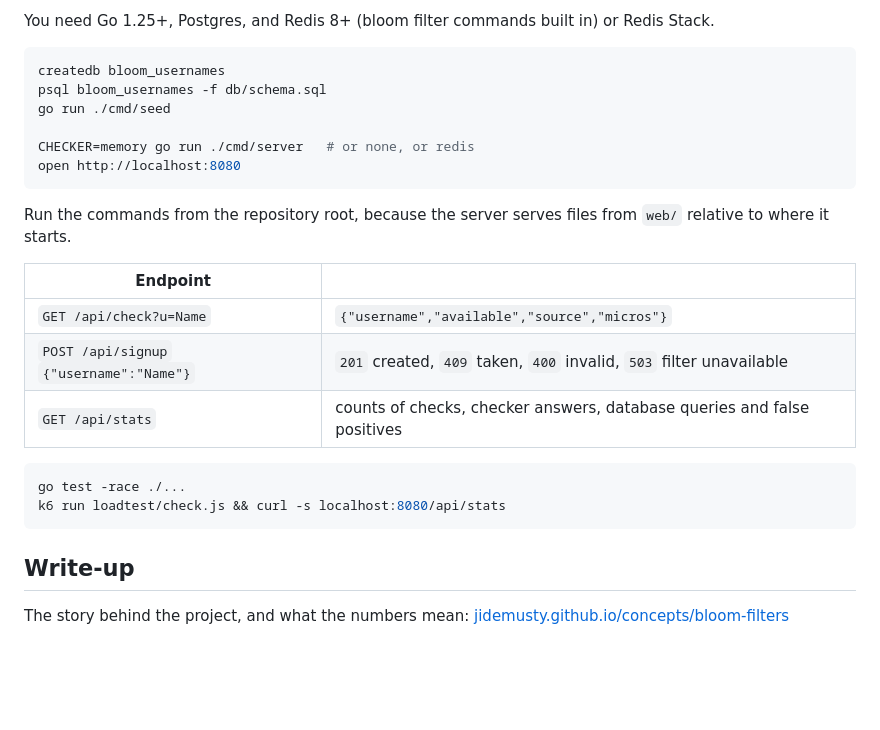
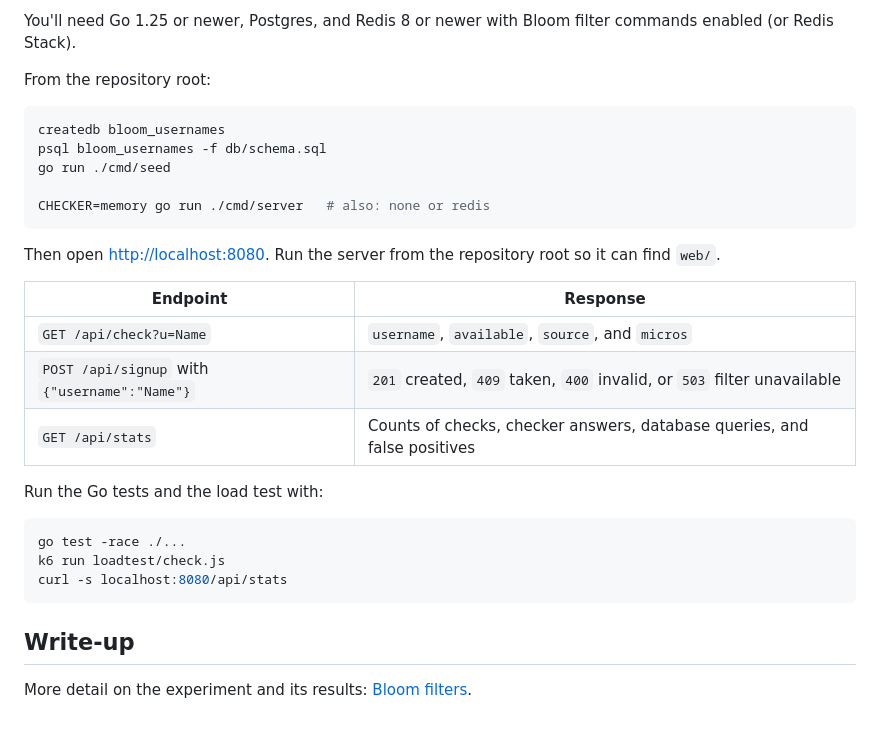
Before and after one commit to jidemusty/bloom-usernames, a Markdown page: README.md, the part around one of its changes. GitHub-like rendering; blank space fills up the shorter version.

````diff
--- a/README.md
+++ b/README.md
@@ -57,28 +62,32 @@ name ─▶ normalize ─▶ checker.MightContain?
 
-You need Go 1.25+, Postgres, and Redis 8+ (bloom filter commands built in) or Redis Stack.
+You'll need Go 1.25 or newer, Postgres, and Redis 8 or newer with Bloom filter commands enabled (or Redis Stack).
+
+From the repository root:
 
 ```sh
 createdb bloom_usernames
 psql bloom_usernames -f db/schema.sql
 go run ./cmd/seed
 
-CHECKER=memory go run ./cmd/server   # or none, or redis
-open http://localhost:8080
+CHECKER=memory go run ./cmd/server   # also: none or redis
 ```
 
-Run the commands from the repository root, because the server serves files from `web/` relative to where it starts.
+Then open <http://localhost:8080>. Run the server from the repository root so it can find `web/`.
 
-| Endpoint | |
+| Endpoint | Response |
 |---|---|
-| `GET /api/check?u=Name` | `{"username","available","source","micros"}` |
-| `POST /api/signup` `{"username":"Name"}` | `201` created, `409` taken, `400` invalid, `503` filter unavailable |
-| `GET /api/stats` | counts of checks, checker answers, database queries and false positives |
+| `GET /api/check?u=Name` | `username`, `available`, `source`, and `micros` |
+| `POST /api/signup` with `{"username":"Name"}` | `201` created, `409` taken, `400` invalid, or `503` filter unavailable |
+| `GET /api/stats` | Counts of checks, checker answers, database queries, and false positives |
+
+Run the Go tests and the load test with:
 
 ```sh
 go test -race ./...
-k6 run loadtest/check.js && curl -s localhost:8080/api/stats
+k6 run loadtest/check.js
+curl -s localhost:8080/api/stats
 ```
 
 ## Write-up
 
-The story behind the project, and what the numbers mean: [jidemusty.github.io/concepts/bloom-filters](https://jidemusty.github.io/concepts/bloom-filters/)
+More detail on the experiment and its results: [Bloom filters](https://jidemusty.github.io/concepts/bloom-filters/).
````
Also changed, not shown: other parts of README.md (+38 -33 lines).
